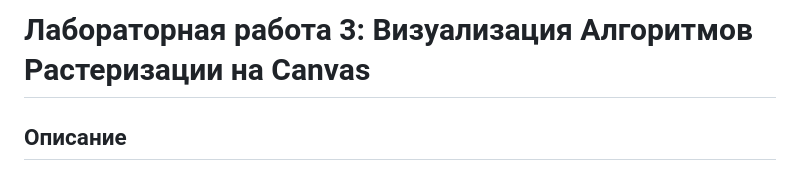
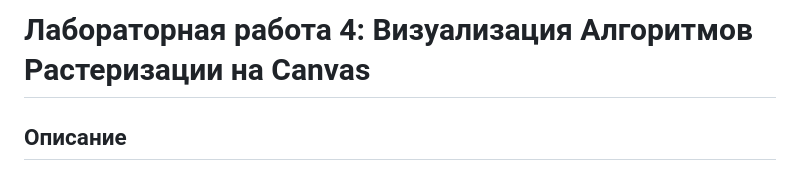
Before and after one commit to Dashuuka/pkgLabs_4, a Markdown page: README.md, the part around the change. Rendered like a GitHub page.

```diff
--- a/README.md
+++ b/README.md
@@ -1,4 +1,4 @@
-# Лабораторная работа 3: Визуализация Алгоритмов Растеризации на Canvas
+# Лабораторная работа 4: Визуализация Алгоритмов Растеризации на Canvas
 
 ## Описание
 
```
